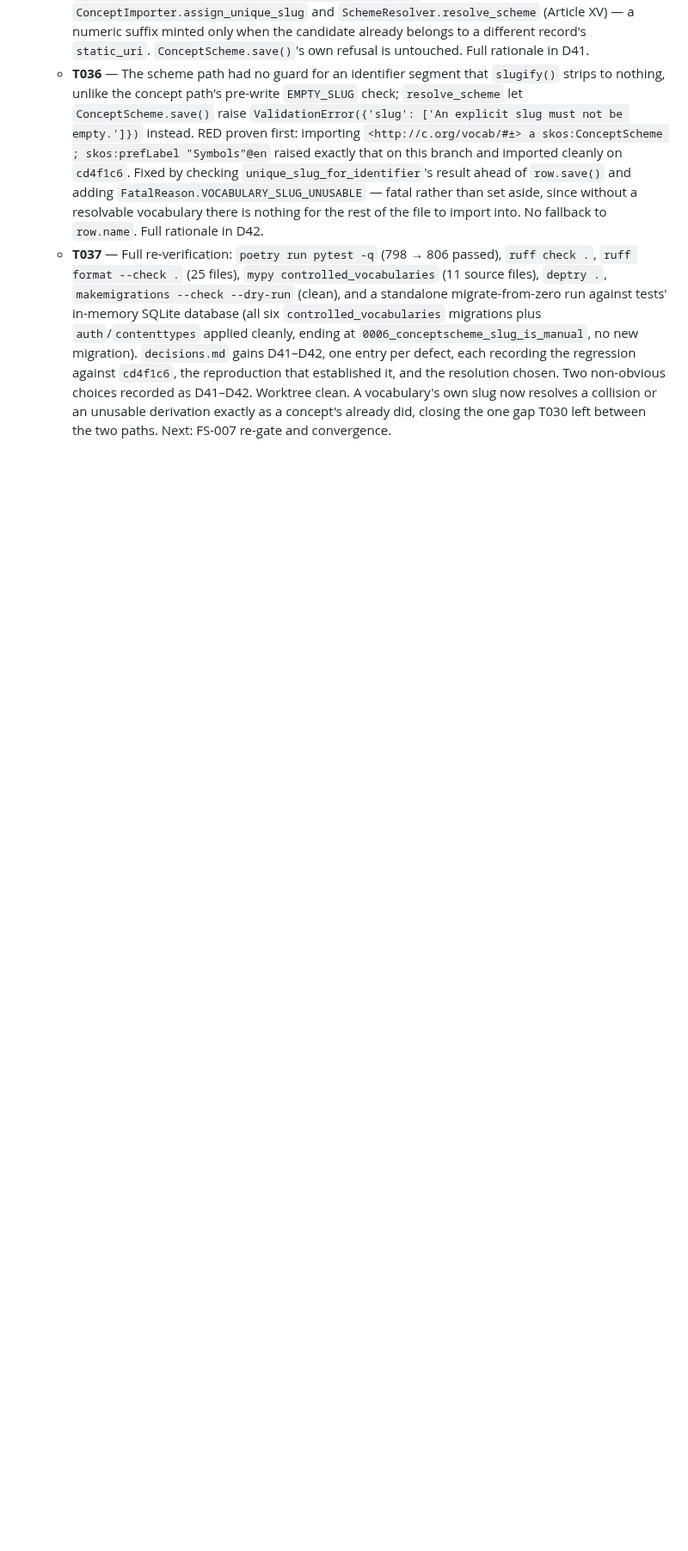
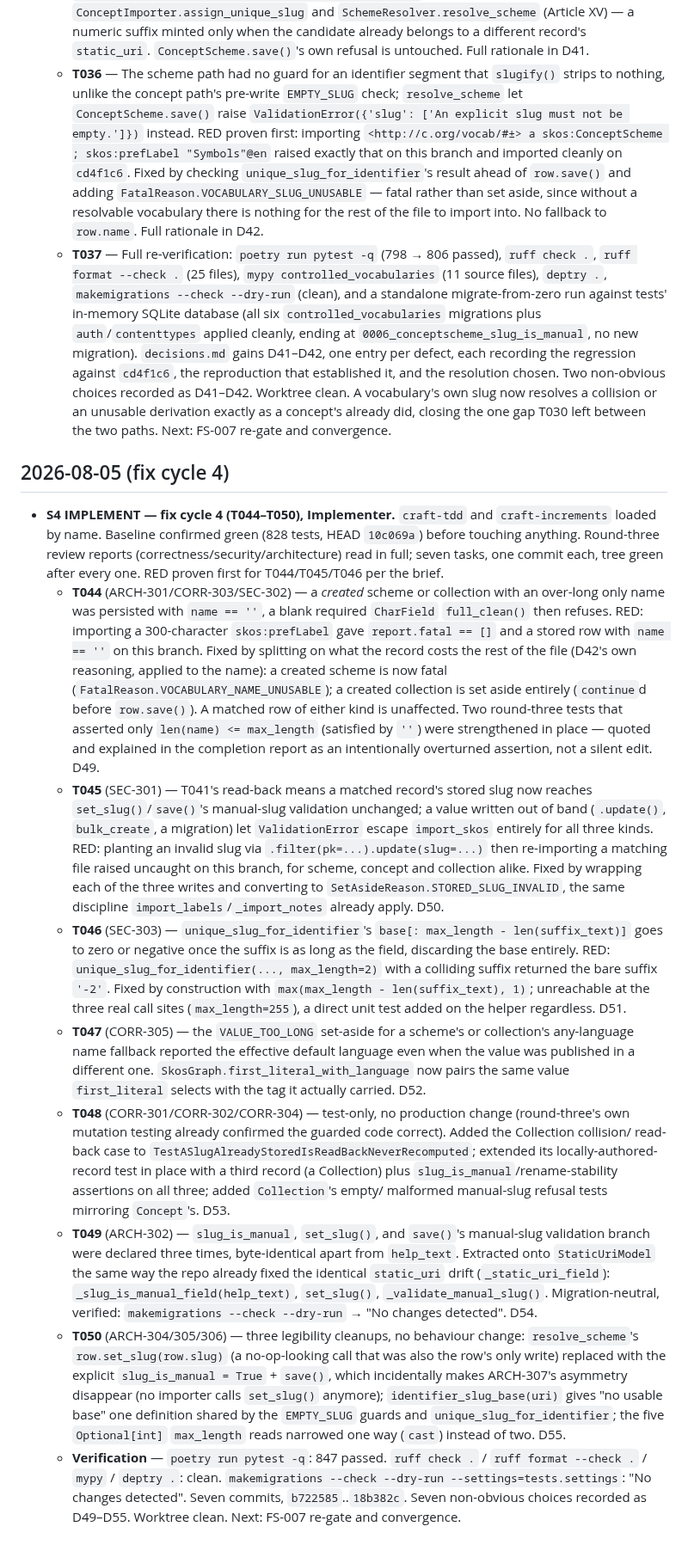
Before and after one commit to SamuelJennings/django-controlled-vocabularies, a Markdown page: specs/007-import-keeps-published/progress.md, the part around the change. Shown at 86% size. GitHub-like rendering; blank space fills up the shorter version.

Commit message:
ledger(FS-007): fix cycle 4 done (T044-T050)
Round-three review findings (correctness/security/architecture) closed:
over-long name on first import (T044), a matched record's stored slug
escaping validation (T045), a collision suffix slicing the base away
(T046), a set-aside naming the wrong language (T047), Collection's owed
FR-020 tests (T048), the slug-pinning machinery extracted to one base
(T049), and three small legibility cleanups (T050). 847 tests, mypy,
ruff and makemigrations --check all clean.

```diff
--- a/specs/007-import-keeps-published/progress.md
+++ b/specs/007-import-keeps-published/progress.md
@@ -398,3 +398,62 @@ Append-only log of stage transitions and gate outcomes.
   Two non-obvious choices recorded as D41–D42. Worktree clean. A vocabulary's own slug now resolves
   a collision or an unusable derivation exactly as a concept's already did, closing the one gap
   T030 left between the two paths. Next: FS-007 re-gate and convergence.
+
+## 2026-08-05 (fix cycle 4)
+
+- **S4 IMPLEMENT — fix cycle 4 (T044–T050), Implementer.** `craft-tdd` and `craft-increments`
+  loaded by name. Baseline confirmed green (828 tests, HEAD `10c069a`) before touching anything.
+  Round-three review reports (correctness/security/architecture) read in full; seven tasks, one
+  commit each, tree green after every one. RED proven first for T044/T045/T046 per the brief.
+  - **T044** (ARCH-301/CORR-303/SEC-302) — a *created* scheme or collection with an over-long
+    only name was persisted with `name == ''`, a blank required `CharField` `full_clean()` then
+    refuses. RED: importing a 300-character `skos:prefLabel` gave `report.fatal == []` and a
+    stored row with `name == ''` on this branch. Fixed by splitting on what the record costs the
+    rest of the file (D42's own reasoning, applied to the name): a created scheme is now fatal
+    (`FatalReason.VOCABULARY_NAME_UNUSABLE`); a created collection is set aside entirely
+    (`continue`d before `row.save()`). A matched row of either kind is unaffected. Two round-three
+    tests that asserted only `len(name) <= max_length` (satisfied by `''`) were strengthened in
+    place — quoted and explained in the completion report as an intentionally overturned
+    assertion, not a silent edit. D49.
+  - **T045** (SEC-301) — T041's read-back means a matched record's stored slug now reaches
+    `set_slug()`/`save()`'s manual-slug validation unchanged; a value written out of band
+    (`.update()`, `bulk_create`, a migration) let `ValidationError` escape `import_skos` entirely
+    for all three kinds. RED: planting an invalid slug via `.filter(pk=...).update(slug=...)`
+    then re-importing a matching file raised uncaught on this branch, for scheme, concept and
+    collection alike. Fixed by wrapping each of the three writes and converting to
+    `SetAsideReason.STORED_SLUG_INVALID`, the same discipline `import_labels`/`_import_notes`
+    already apply. D50.
+  - **T046** (SEC-303) — `unique_slug_for_identifier`'s `base[: max_length - len(suffix_text)]`
+    goes to zero or negative once the suffix is as long as the field, discarding the base
+    entirely. RED: `unique_slug_for_identifier(..., max_length=2)` with a colliding suffix
+    returned the bare suffix `'-2'`. Fixed by construction with
+    `max(max_length - len(suffix_text), 1)`; unreachable at the three real call sites
+    (`max_length=255`), a direct unit test added on the helper regardless. D51.
+  - **T047** (CORR-305) — the `VALUE_TOO_LONG` set-aside for a scheme's or collection's
+    any-language name fallback reported the effective default language even when the value was
+    published in a different one. `SkosGraph.first_literal_with_language` now pairs the same
+    value `first_literal` selects with the tag it actually carried. D52.
+  - **T048** (CORR-301/CORR-302/CORR-304) — test-only, no production change (round-three's own
+    mutation testing already confirmed the guarded code correct). Added the Collection collision/
+    read-back case to `TestASlugAlreadyStoredIsReadBackNeverRecomputed`; extended its
+    locally-authored-record test in place with a third record (a Collection) plus
+    `slug_is_manual`/rename-stability assertions on all three; added `Collection`'s empty/
+    malformed manual-slug refusal tests mirroring `Concept`'s. D53.
+  - **T049** (ARCH-302) — `slug_is_manual`, `set_slug()`, and `save()`'s manual-slug validation
+    branch were declared three times, byte-identical apart from `help_text`. Extracted onto
+    `StaticUriModel` the same way the repo already fixed the identical `static_uri` drift
+    (`_static_uri_field`): `_slug_is_manual_field(help_text)`, `set_slug()`,
+    `_validate_manual_slug()`. Migration-neutral, verified: `makemigrations --check --dry-run` →
+    "No changes detected". D54.
+  - **T050** (ARCH-304/305/306) — three legibility cleanups, no behaviour change: `resolve_scheme`'s
+    `row.set_slug(row.slug)` (a no-op-looking call that was also the row's only write) replaced
+    with the explicit `slug_is_manual = True` + `save()`, which incidentally makes ARCH-307's
+    asymmetry disappear (no importer calls `set_slug()` anymore); `identifier_slug_base(uri)`
+    gives "no usable base" one definition shared by the `EMPTY_SLUG` guards and
+    `unique_slug_for_identifier`; the five `Optional[int]` `max_length` reads narrowed one way
+    (`cast`) instead of two. D55.
+  - **Verification** — `poetry run pytest -q`: 847 passed. `ruff check .` / `ruff format --check .`
+    / `mypy` / `deptry .`: clean. `makemigrations --check --dry-run --settings=tests.settings`:
+    "No changes detected". Seven commits, `b722585`..`18b382c`.
+  Seven non-obvious choices recorded as D49–D55. Worktree clean. Next: FS-007 re-gate and
+  convergence.
```
